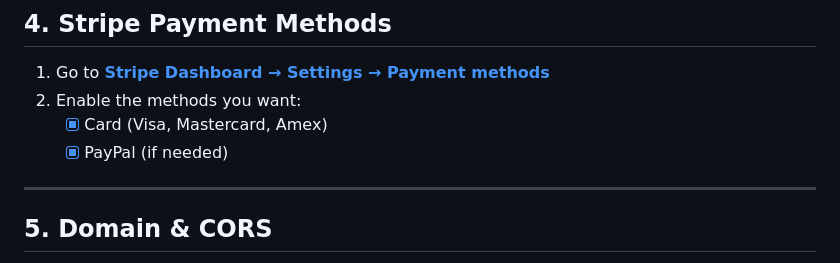
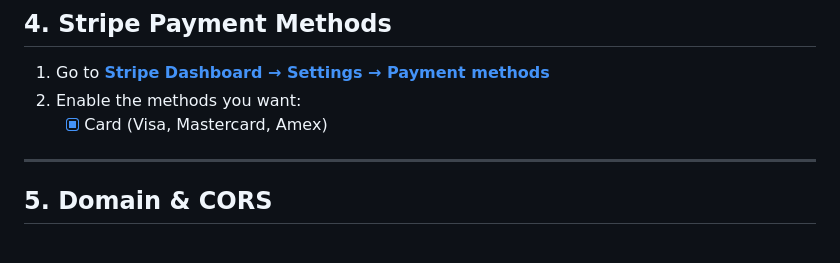
Before and after one commit to Varunt36/api-hp-registration, a Markdown page: PRE_LAUNCH_CHECKLIST.md, the part around the change. Drawn GitHub-style.

```diff
--- a/PRE_LAUNCH_CHECKLIST.md
+++ b/PRE_LAUNCH_CHECKLIST.md
@@ -65,7 +65,6 @@ YOUTUBE_URL=https://youtube.com/your-channel
 1. Go to **[Stripe Dashboard → Settings → Payment methods](https://dashboard.stripe.com/settings/payment_methods)**
 2. Enable the methods you want:
    - [x] Card (Visa, Mastercard, Amex)
-   - [x] PayPal (if needed)
 
 ---
 
```
